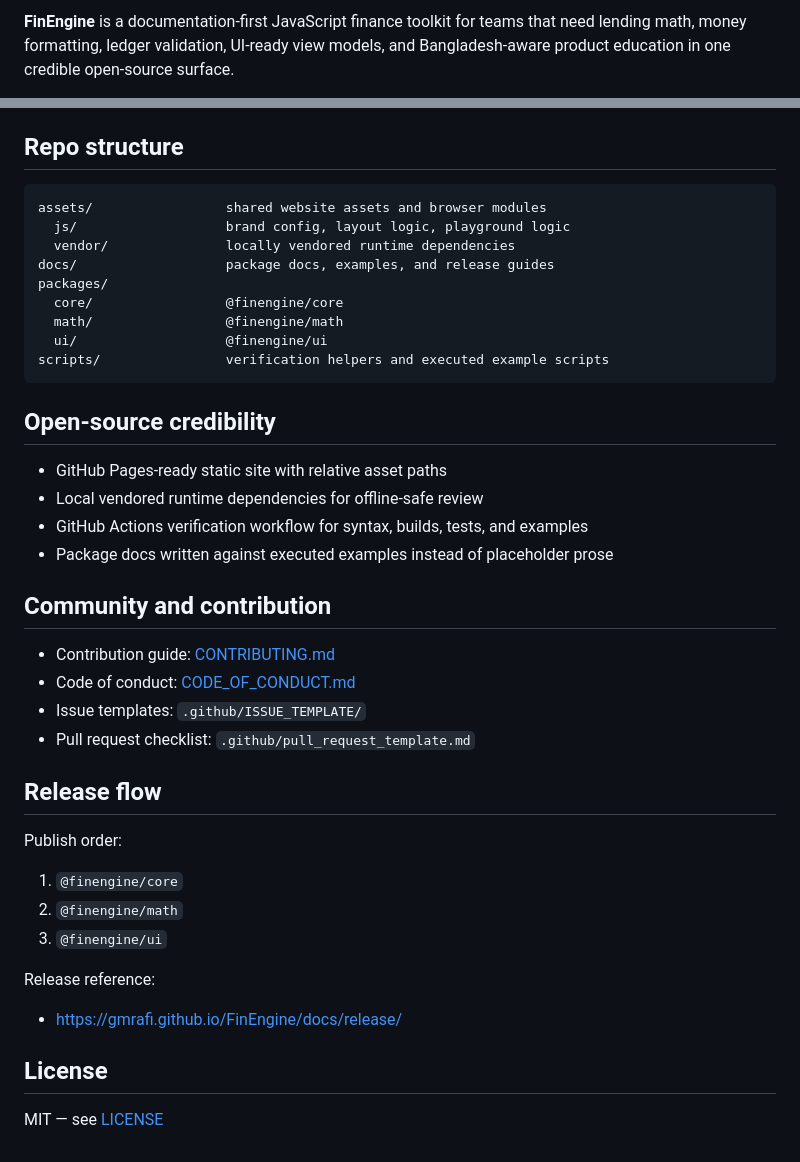
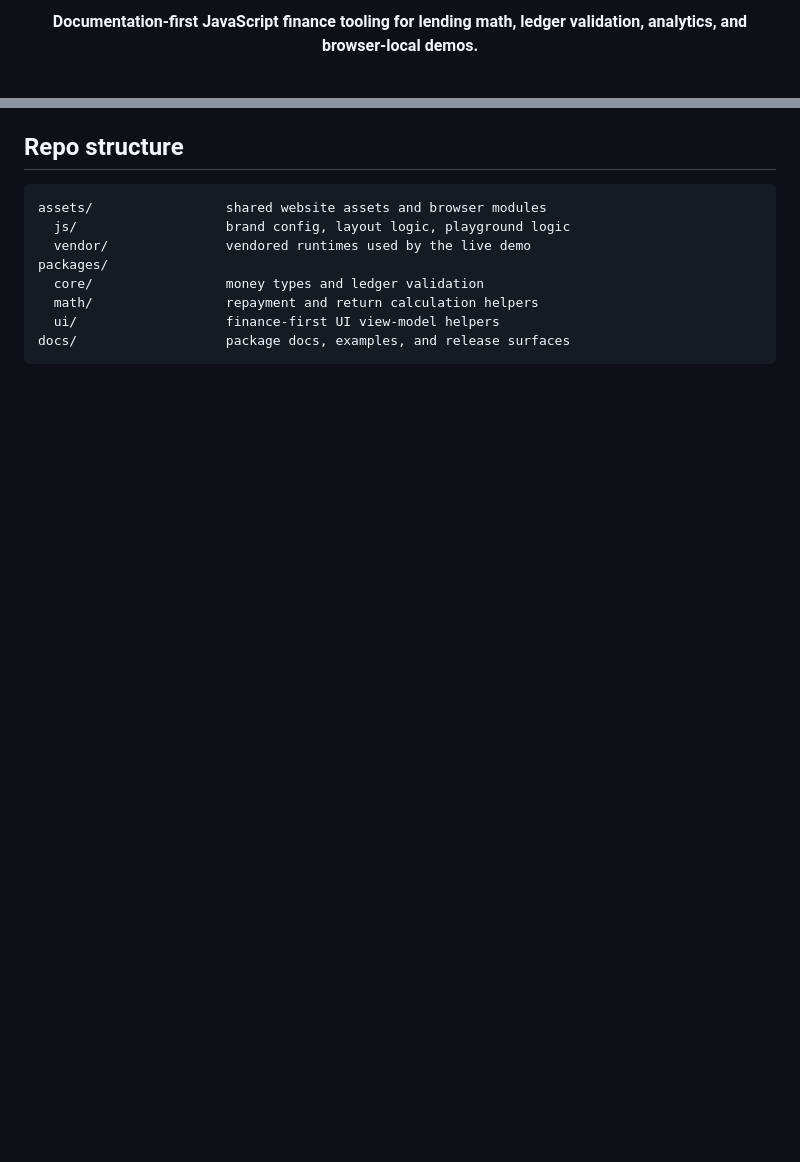
Before and after one commit to gmrafi/FinEngine, a Markdown page: README.md, 2 parts joined by grey strips. Drawn GitHub-style; blank space fills up the shorter version.

````diff
--- a/README.md
+++ b/README.md
@@ -7,3 +11,3 @@
 
-**FinEngine** is a documentation-first JavaScript finance toolkit for teams that need lending math, money formatting, ledger validation, UI-ready view models, and Bangladesh-aware product education in one credible open-source surface.
+<p align="center"><strong>Documentation-first JavaScript finance tooling for lending math, ledger validation, analytics, and browser-local demos.</strong></p>
 
@@ -78,39 +100,10 @@ Key workspace scripts:
 ```text
 assets/                 shared website assets and browser modules
   js/                   brand config, layout logic, playground logic
-  vendor/               locally vendored runtime dependencies
-docs/                   package docs, examples, and release guides
+  vendor/               vendored runtimes used by the live demo
 packages/
-  core/                 @finengine/core
-  math/                 @finengine/math
-  ui/                   @finengine/ui
-scripts/                verification helpers and executed example scripts
+  core/                 money types and ledger validation
+  math/                 repayment and return calculation helpers
+  ui/                   finance-first UI view-model helpers
+docs/                   package docs, examples, and release surfaces
 ```
-
-## Open-source credibility
-
-- GitHub Pages-ready static site with relative asset paths
-- Local vendored runtime dependencies for offline-safe review
-- GitHub Actions verification workflow for syntax, builds, tests, and examples
-- Package docs written against executed examples instead of placeholder prose
-
-## Community and contribution
-
-- Contribution guide: [CONTRIBUTING.md](CONTRIBUTING.md)
-- Code of conduct: [CODE_OF_CONDUCT.md](CODE_OF_CONDUCT.md)
-- Issue templates: `.github/ISSUE_TEMPLATE/`
-- Pull request checklist: `.github/pull_request_template.md`
-
-## Release flow
-
-Publish order:
-1. `@finengine/core`
-2. `@finengine/math`
-3. `@finengine/ui`
-
-Release reference:
-- https://gmrafi.github.io/FinEngine/docs/release/
-
-## License
-
-MIT — see [LICENSE](LICENSE)
````
Also changed, not shown: other parts of README.md (+57 -35 lines).
